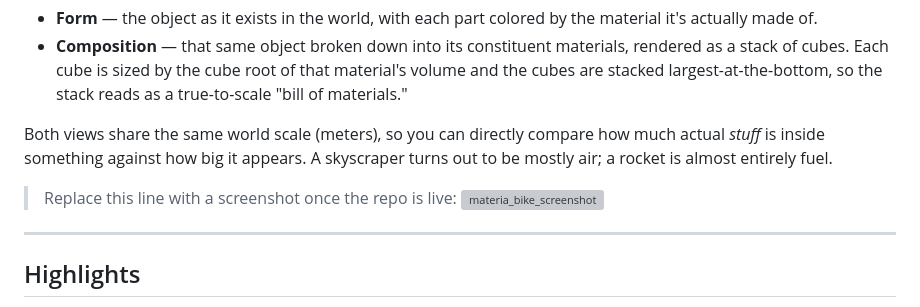
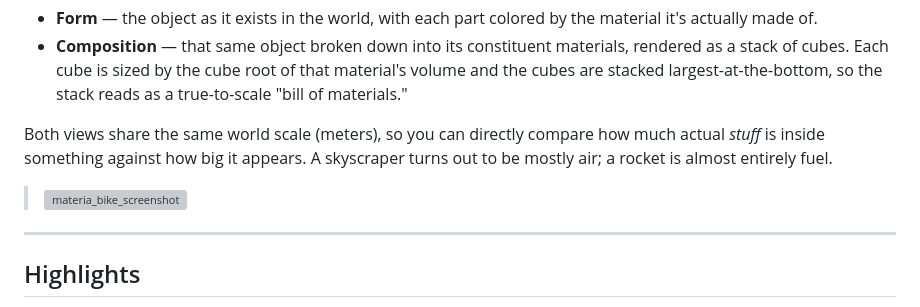
Before and after one commit to andrew-connor/materia, a Markdown page: README.md, the part around the change. Drawn GitHub-style; grey boxes are pictures that could not be loaded.

```diff
--- a/README.md
+++ b/README.md
@@ -9,7 +9,6 @@ Materia puts two synchronized 3D views next to each other:
 
 Both views share the same world scale (meters), so you can directly compare how much actual *stuff* is inside something against how big it appears. A skyscraper turns out to be mostly air; a rocket is almost entirely fuel.
 
-> Replace this line with a screenshot once the repo is live:
 > <img width="1909" height="832" alt="materia_bike_screenshot" src="https://github.com/user-attachments/assets/e196c3f4-7cda-4041-a76b-c9782e3790f1" />
 
 ---
```
